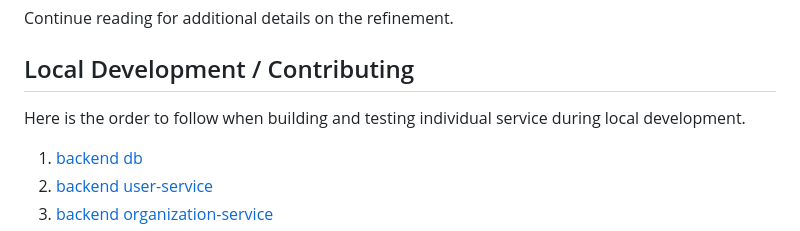
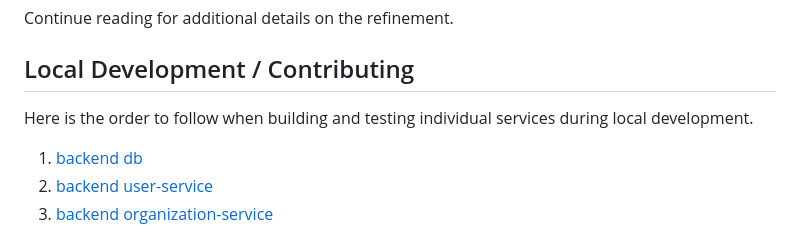
Before and after one commit to thesystemninjaneer/billtracker, a Markdown page: my-bill-tracker-frontend/README.md, the part around the change. GitHub-like rendering.

```diff
--- a/my-bill-tracker-frontend/README.md
+++ b/my-bill-tracker-frontend/README.md
@@ -420,7 +420,7 @@ Continue reading for additional details on the refinement.
 
 ## Local Development / Contributing
 
-Here is the order to follow when building and testing individual service during local development.
+Here is the order to follow when building and testing individual services during local development.
 
 1. [backend db](../backend/db/README.md)
 2. [backend user-service](../backend/user-service/README.md)
```
